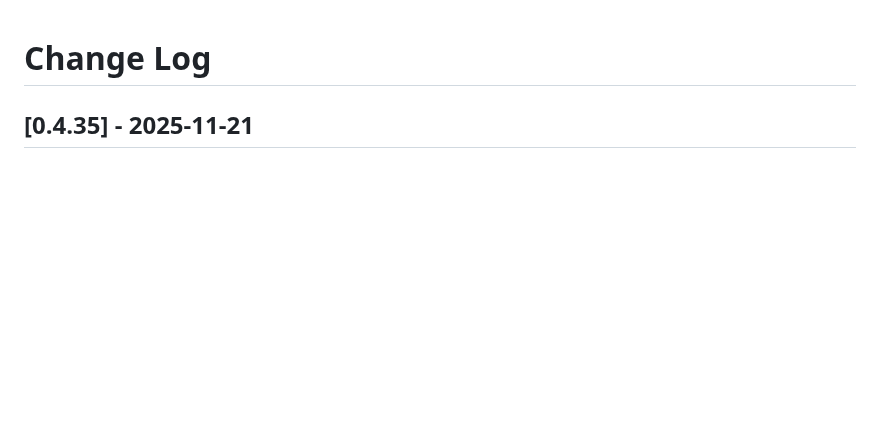
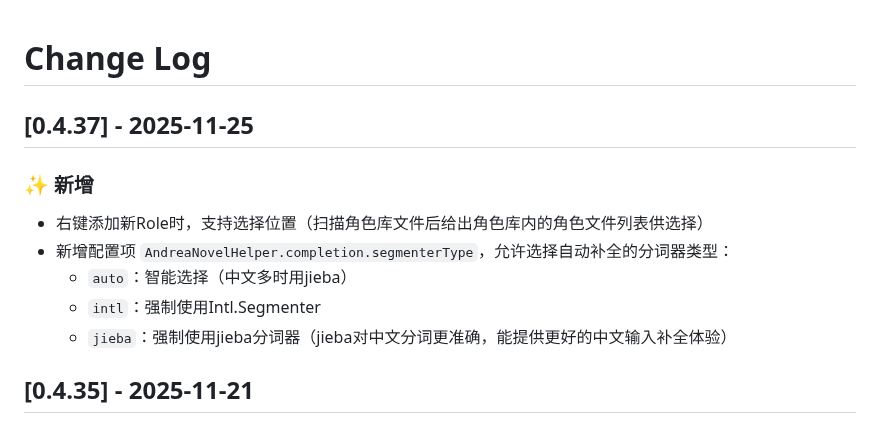
Before and after one commit to AndreaFrederica/andrea-novel-helper, a Markdown page: CHANGELOG.md, the part around the change. GitHub-like rendering; blank space fills up the shorter version.

```diff
--- a/CHANGELOG.md
+++ b/CHANGELOG.md
@@ -1,4 +1,12 @@
 # Change Log
+
+## [0.4.37] - 2025-11-25
+### ✨ 新增
+- 右键添加新Role时，支持选择位置（扫描角色库文件后给出角色库内的角色文件列表供选择）
+- 新增配置项 `AndreaNovelHelper.completion.segmenterType`，允许选择自动补全的分词器类型：
+  - `auto`：智能选择（中文多时用jieba）
+  - `intl`：强制使用Intl.Segmenter
+  - `jieba`：强制使用jieba分词器（jieba对中文分词更准确，能提供更好的中文输入补全体验）
 
 ## [0.4.35] - 2025-11-21
 ### 🐛 修复
```
Also changed, not shown: README.md (+3 -2 lines).
